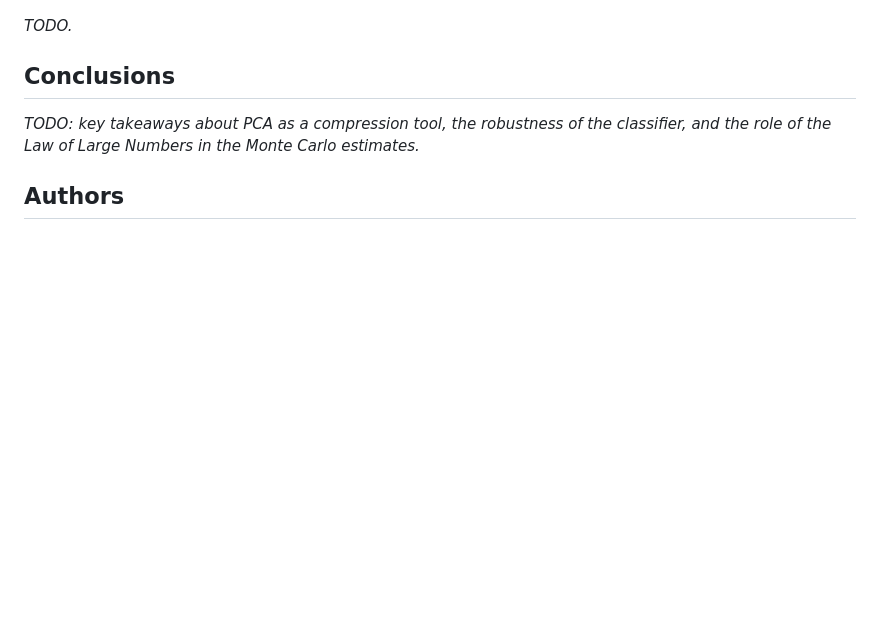
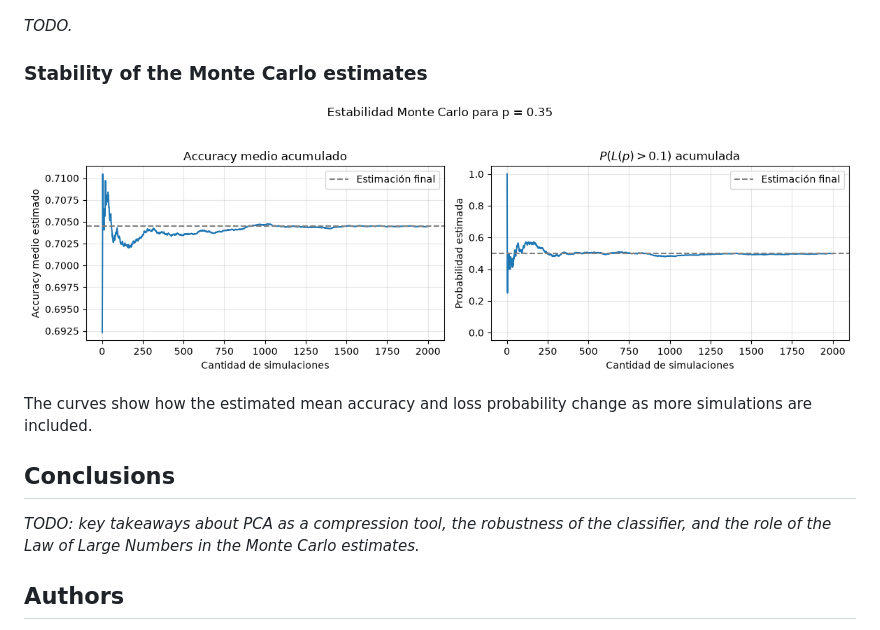
Before and after one commit to AlsinaBautista/pca-montecarlo-pneumonia, a Markdown page: README.md, the part around the change. GitHub-like rendering; pictures changed too: figures/monte_carlo_convergence.png (added); blank space fills up the shorter version.

Commit message:
Add Monte Carlo exercise figures

```diff
--- a/README.md
+++ b/README.md
@@ -134,6 +134,12 @@ _TODO._
 
 _TODO._
 
+### Stability of the Monte Carlo estimates
+
+![Running estimates for p = 0.35](figures/monte_carlo_convergence.png)
+
+The curves show how the estimated mean accuracy and loss probability change as more simulations are included.
+
 ## Conclusions
 
 _TODO: key takeaways about PCA as a compression tool, the robustness of the classifier, and the role of the Law of Large Numbers in the Monte Carlo estimates._
```
Also changed, not shown: figures/accuracy_histograms.png (added), figures/expected_accuracy_vs_p.png (added), figures/loss_probability_vs_p.png (added), figures/perturbed_scatter.png (added), 1 other file.
